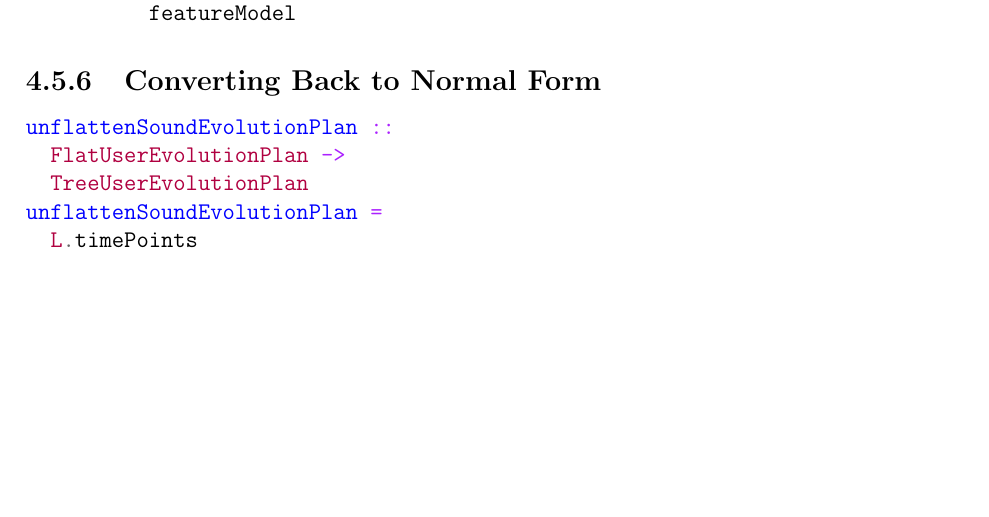
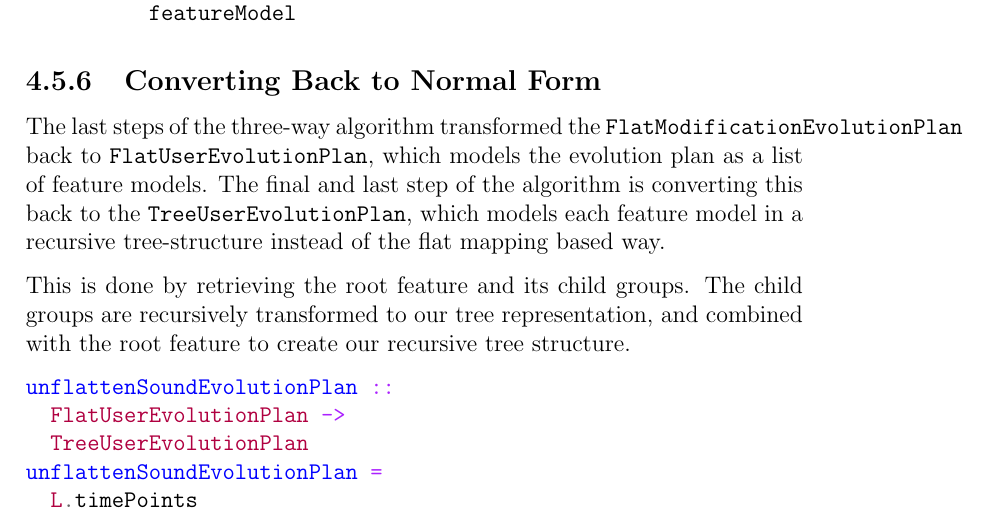
Before and after one commit to eirikhalvard/master-thesis, a LaTeX thesis (thesis/src/thesis.tex): part of page 75 of 80, cut so that both start at the same text, the shorter picture padded with empty space. Compiled offline with pdfLaTeX; a LaTeX package or settings file that is missing is left out.

Commit message:
unflatten evolution plan

```diff
--- a/thesis/src/thesis.tex
+++ b/thesis/src/thesis.tex
@@ -2014,6 +2014,10 @@ groupInCycle visited groupId featureModel
 \subsection{Converting Back to Normal Form}%
 \label{sub:converting_back_to_normal_form}
 
+The last steps of the three-way algorithm transformed the \texttt{FlatModificationEvolutionPlan} back to \texttt{FlatUserEvolutionPlan}, which models the evolution plan as a list of feature models. The final and last step of the algorithm is converting this back to the \texttt{TreeUserEvolutionPlan}, which models each feature model in a recursive tree-structure instead of the flat mapping based way.
+
+This is done by retrieving the root feature and its child groups. The child groups are recursively transformed to our tree representation, and combined with the root feature to create our recursive tree structure.
+
 \begin{minted}[breaklines]{haskell}
 unflattenSoundEvolutionPlan ::
   FlatUserEvolutionPlan ->
```
Also changed, not shown: thesis/src/thesis.pdf.
